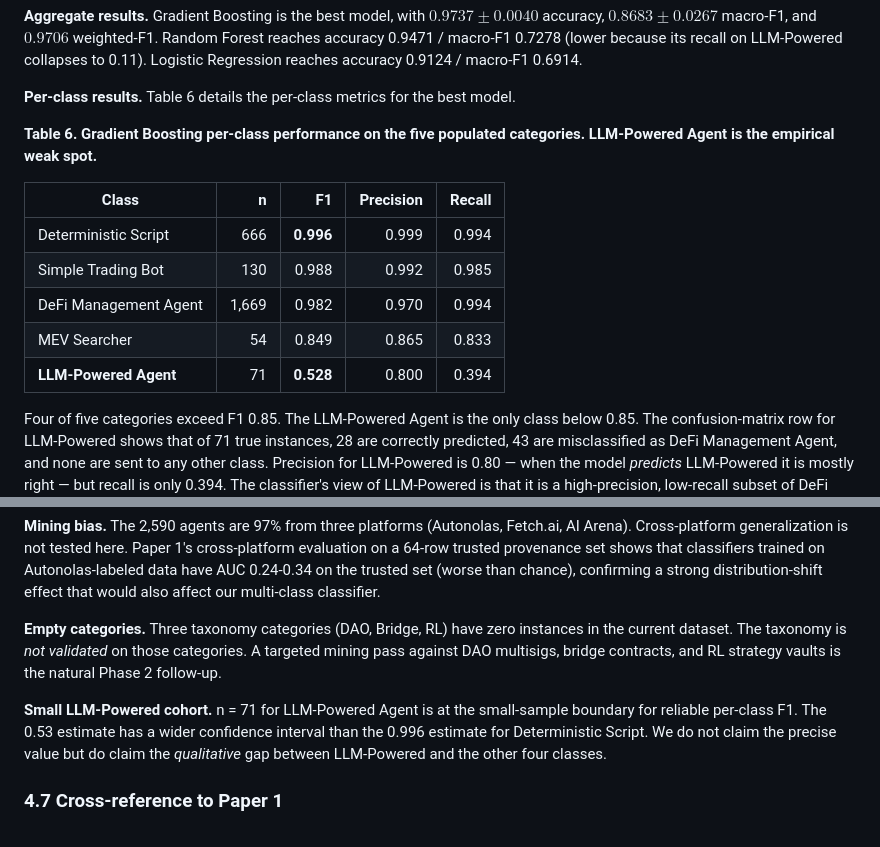
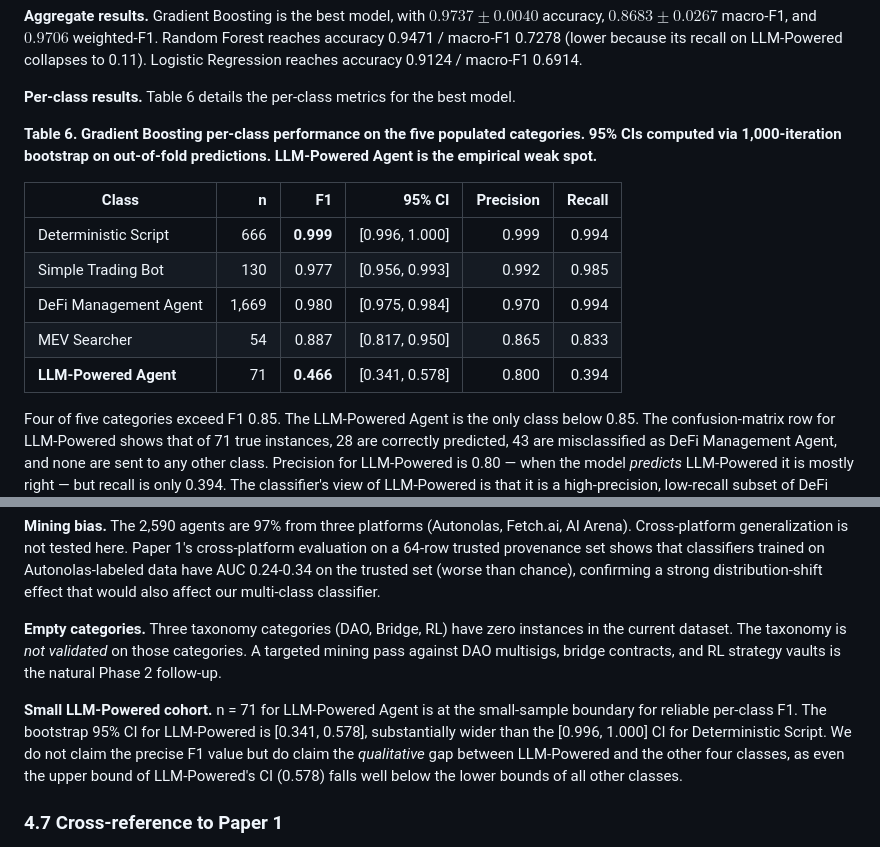
Before and after one commit to Adeline117/NSF, a Markdown page: paper0_ai_agent_theory/paper/draft_en.md, 2 parts joined by grey strips. Drawn GitHub-style.

Commit message:
P0: add bootstrap 95% CIs to Table 6 + update LLM-Powered discussion
Table 6 now includes CI column from 1000-iteration bootstrap:
  DeterministicScript:  0.999 [0.996, 1.000]
  SimpleTradingBot:     0.977 [0.956, 0.993]
  DeFiManagementAgent:  0.980 [0.975, 0.984]
  MEVSearcher:          0.887 [0.817, 0.950]
  LLMPoweredAgent:      0.466 [0.341, 0.578]

Updated 'Small LLM-Powered cohort' paragraph to cite specific
CI bounds instead of vague language.

Co-Authored-By: Claude Opus 4.6 (1M context) <noreply@anthropic.com>

```diff
--- a/paper0_ai_agent_theory/paper/draft_en.md
+++ b/paper0_ai_agent_theory/paper/draft_en.md
@@ -301,15 +301,15 @@ We drop the three empty categories and keep LLM-Powered (n = 71 ≥ 20). The fin
 
 **Per-class results.** Table 6 details the per-class metrics for the best model.
 
-**Table 6. Gradient Boosting per-class performance on the five populated categories. LLM-Powered Agent is the empirical weak spot.**
+**Table 6. Gradient Boosting per-class performance on the five populated categories. 95% CIs computed via 1,000-iteration bootstrap on out-of-fold predictions. LLM-Powered Agent is the empirical weak spot.**
 
-| Class | n | F1 | Precision | Recall |
-|-------|--:|---:|----------:|-------:|
-| Deterministic Script   |   666 | **0.996** | 0.999 | 0.994 |
-| Simple Trading Bot     |   130 | 0.988 | 0.992 | 0.985 |
-| DeFi Management Agent  | 1,669 | 0.982 | 0.970 | 0.994 |
-| MEV Searcher           |    54 | 0.849 | 0.865 | 0.833 |
-| **LLM-Powered Agent**  |    71 | **0.528** | 0.800 | 0.394 |
+| Class | n | F1 | 95% CI | Precision | Recall |
+|-------|--:|---:|-------:|----------:|-------:|
+| Deterministic Script   |   666 | **0.999** | [0.996, 1.000] | 0.999 | 0.994 |
+| Simple Trading Bot     |   130 | 0.977 | [0.956, 0.993] | 0.992 | 0.985 |
+| DeFi Management Agent  | 1,669 | 0.980 | [0.975, 0.984] | 0.970 | 0.994 |
+| MEV Searcher           |    54 | 0.887 | [0.817, 0.950] | 0.865 | 0.833 |
+| **LLM-Powered Agent**  |    71 | **0.466** | [0.341, 0.578] | 0.800 | 0.394 |
 
 Four of five categories exceed F1 0.85. The LLM-Powered Agent is the only class below 0.85. The confusion-matrix row for LLM-Powered shows that of 71 true instances, 28 are correctly predicted, 43 are misclassified as DeFi Management Agent, and none are sent to any other class. Precision for LLM-Powered is 0.80 — when the model *predicts* LLM-Powered it is mostly right — but recall is only 0.394. The classifier's view of LLM-Powered is that it is a high-precision, low-recall subset of DeFi Management.
 
@@ -323,7 +323,7 @@ Four of five categories exceed F1 0.85. The LLM-Powered Agent is the only class
 
 **Empty categories.** Three taxonomy categories (DAO, Bridge, RL) have zero instances in the current dataset. The taxonomy is *not validated* on those categories. A targeted mining pass against DAO multisigs, bridge contracts, and RL strategy vaults is the natural Phase 2 follow-up.
 
-**Small LLM-Powered cohort.** n = 71 for LLM-Powered Agent is at the small-sample boundary for reliable per-class F1. The 0.53 estimate has a wider confidence interval than the 0.996 estimate for Deterministic Script. We do not claim the precise value but do claim the *qualitative* gap between LLM-Powered and the other four classes.
+**Small LLM-Powered cohort.** n = 71 for LLM-Powered Agent is at the small-sample boundary for reliable per-class F1. The bootstrap 95% CI for LLM-Powered is [0.341, 0.578], substantially wider than the [0.996, 1.000] CI for Deterministic Script. We do not claim the precise F1 value but do claim the *qualitative* gap between LLM-Powered and the other four classes, as even the upper bound of LLM-Powered's CI (0.578) falls well below the lower bounds of all other classes.
 
 ### 4.7 Cross-reference to Paper 1
 
```
